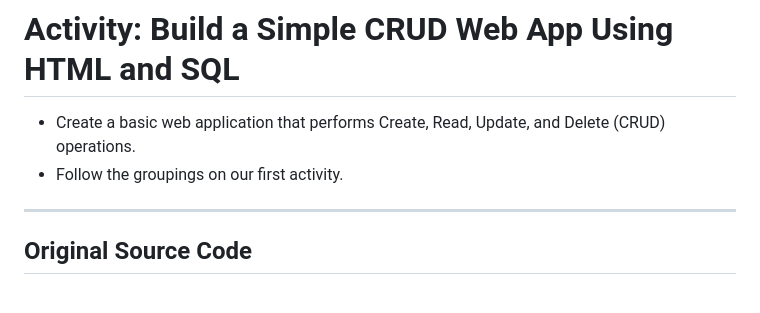
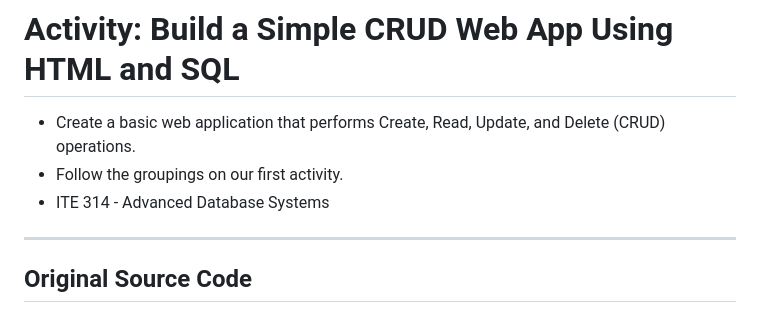
Before and after one commit to fpaulpalis/studentcrud, a Markdown page: README.md, the part around the change. Drawn GitHub-style.

```diff
--- a/README.md
+++ b/README.md
@@ -1,6 +1,7 @@
 # Activity: Build a Simple CRUD Web App Using HTML and SQL
 - Create a basic web application that performs Create, Read, Update, and Delete (CRUD) operations.
 - Follow the groupings on our first activity.
+- ITE 314 - Advanced Database Systems
 
 -----
 
```
